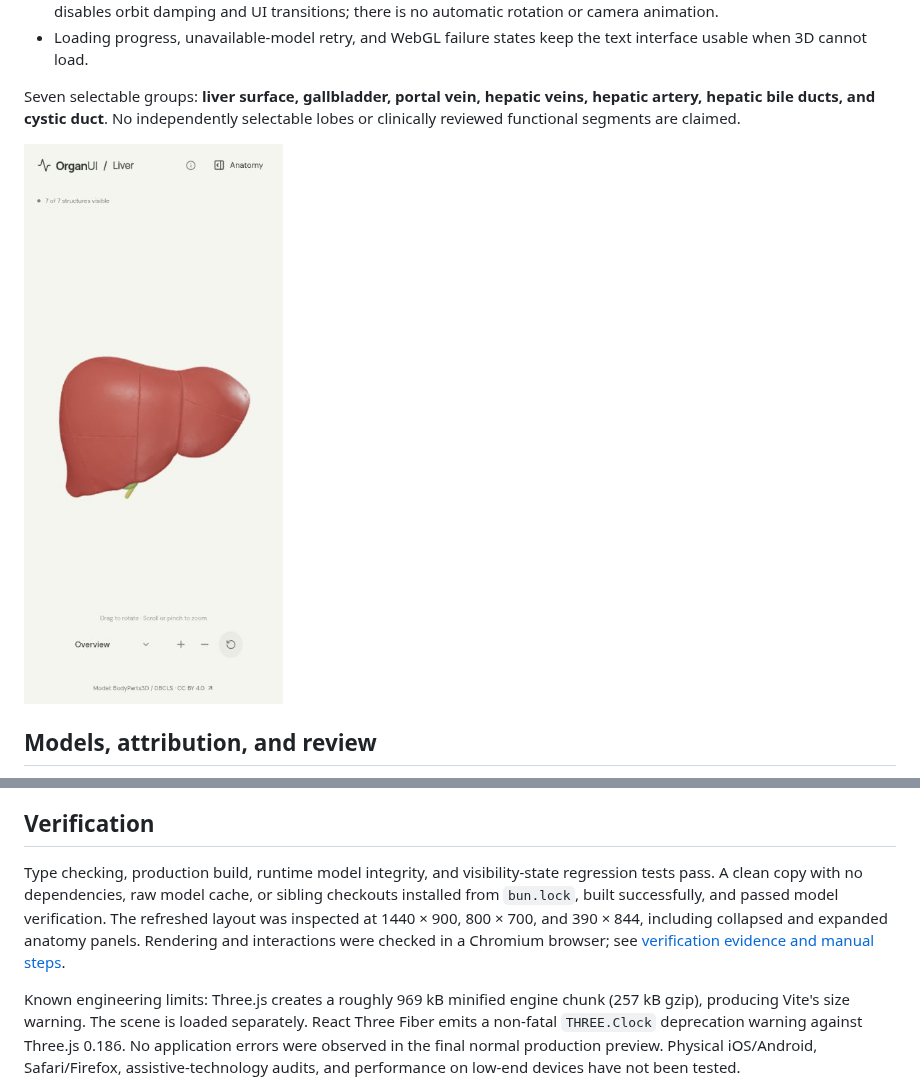
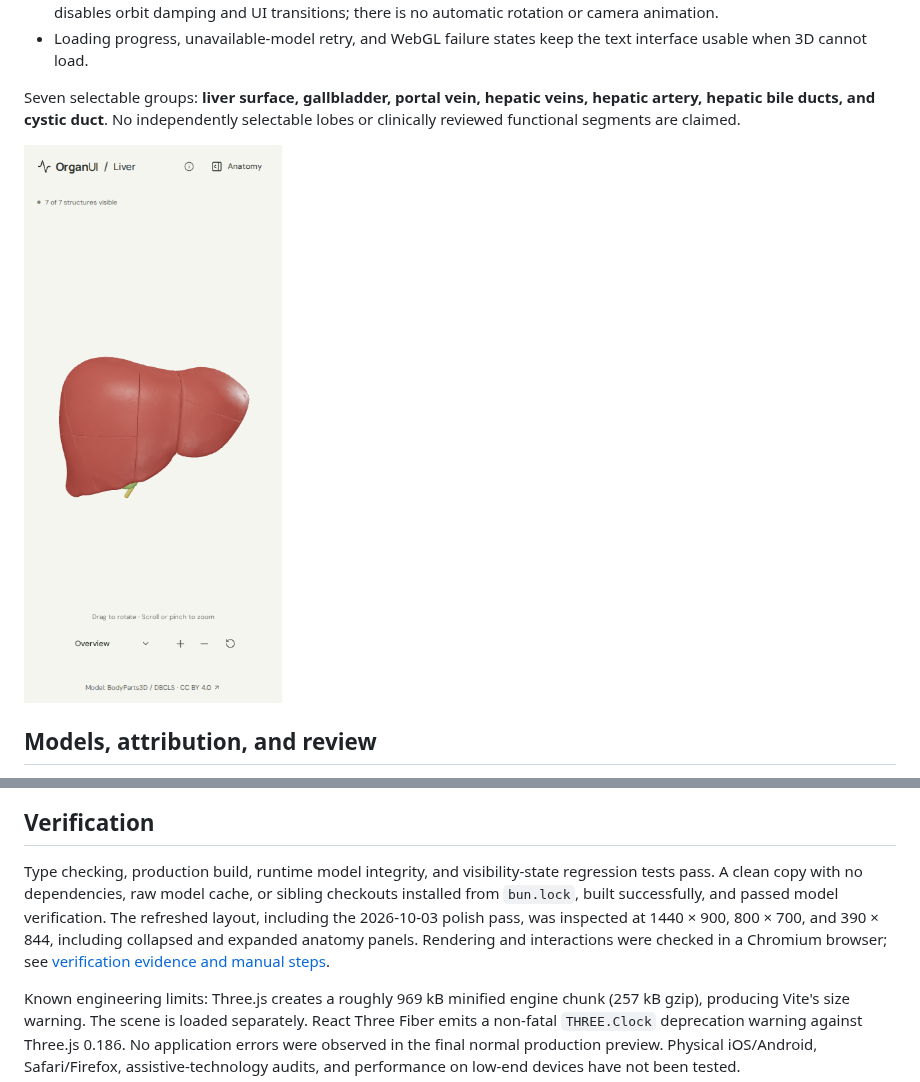
Before and after one commit to organui/liver-3d, a Markdown page: README.md, 2 parts joined by grey strips. Drawn GitHub-style; pictures changed too: docs/screenshots/mobile.png.

```diff
--- a/README.md
+++ b/README.md
@@ -56,7 +56,7 @@ To regenerate the bundled model, run `bun run prepare:model`, then `bun run veri
 
 ## Verification
 
-Type checking, production build, runtime model integrity, and visibility-state regression tests pass. A clean copy with no dependencies, raw model cache, or sibling checkouts installed from `bun.lock`, built successfully, and passed model verification. The refreshed layout was inspected at 1440 × 900, 800 × 700, and 390 × 844, including collapsed and expanded anatomy panels. Rendering and interactions were checked in a Chromium browser; see [verification evidence and manual steps](docs/VERIFICATION.md).
+Type checking, production build, runtime model integrity, and visibility-state regression tests pass. A clean copy with no dependencies, raw model cache, or sibling checkouts installed from `bun.lock`, built successfully, and passed model verification. The refreshed layout, including the 2026-10-03 polish pass, was inspected at 1440 × 900, 800 × 700, and 390 × 844, including collapsed and expanded anatomy panels. Rendering and interactions were checked in a Chromium browser; see [verification evidence and manual steps](docs/VERIFICATION.md).
 
 Known engineering limits: Three.js creates a roughly 969 kB minified engine chunk (257 kB gzip), producing Vite's size warning. The scene is loaded separately. React Three Fiber emits a non-fatal `THREE.Clock` deprecation warning against Three.js 0.186. No application errors were observed in the final normal production preview. Physical iOS/Android, Safari/Firefox, assistive-technology audits, and performance on low-end devices have not been tested.
 
```
Also changed, not shown: docs/VERIFICATION.md (+13 -0 lines), docs/screenshots/desktop.png, docs/screenshots/interior.png, 3 other files.
